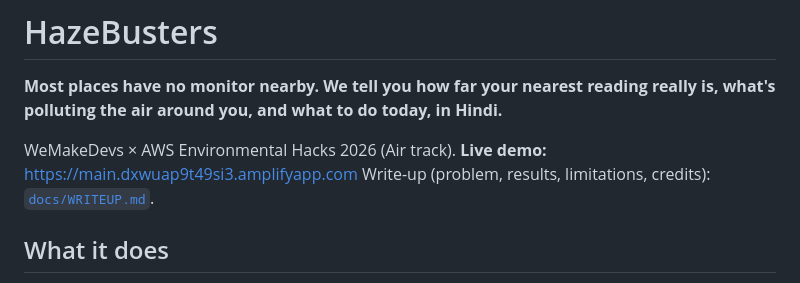
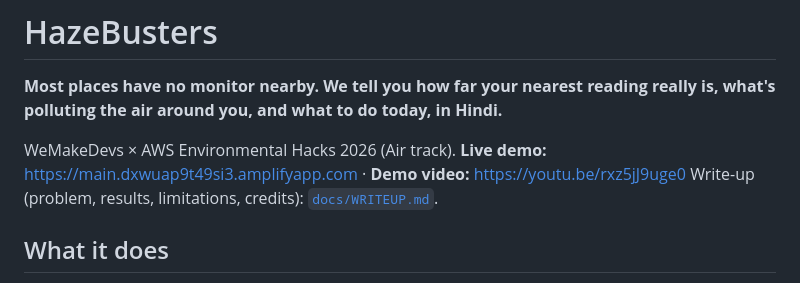
Before and after one commit to ASR222/hazebusters, a Markdown page: README.md, the part around the change. GitHub-like rendering.

Commit message:
README: link the demo video next to the live demo
Co-authored-by: Jiyare06 <172251136+Jiyare06@users.noreply.github.com>
Co-authored-by: rudrakshSoni-dev <215034121+rudrakshSoni-dev@users.noreply.github.com>

```diff
--- a/README.md
+++ b/README.md
@@ -2,7 +2,7 @@
 
 **Most places have no monitor nearby. We tell you how far your nearest reading really is, what's polluting the air around you, and what to do today, in Hindi.**
 
-WeMakeDevs × AWS Environmental Hacks 2026 (Air track). **Live demo:** https://main.dxwuap9t49si3.amplifyapp.com
+WeMakeDevs × AWS Environmental Hacks 2026 (Air track). **Live demo:** https://main.dxwuap9t49si3.amplifyapp.com · **Demo video:** https://youtu.be/rxz5jJ9uge0
 Write-up (problem, results, limitations, credits): [`docs/WRITEUP.md`](docs/WRITEUP.md).
 
 ## What it does
```
